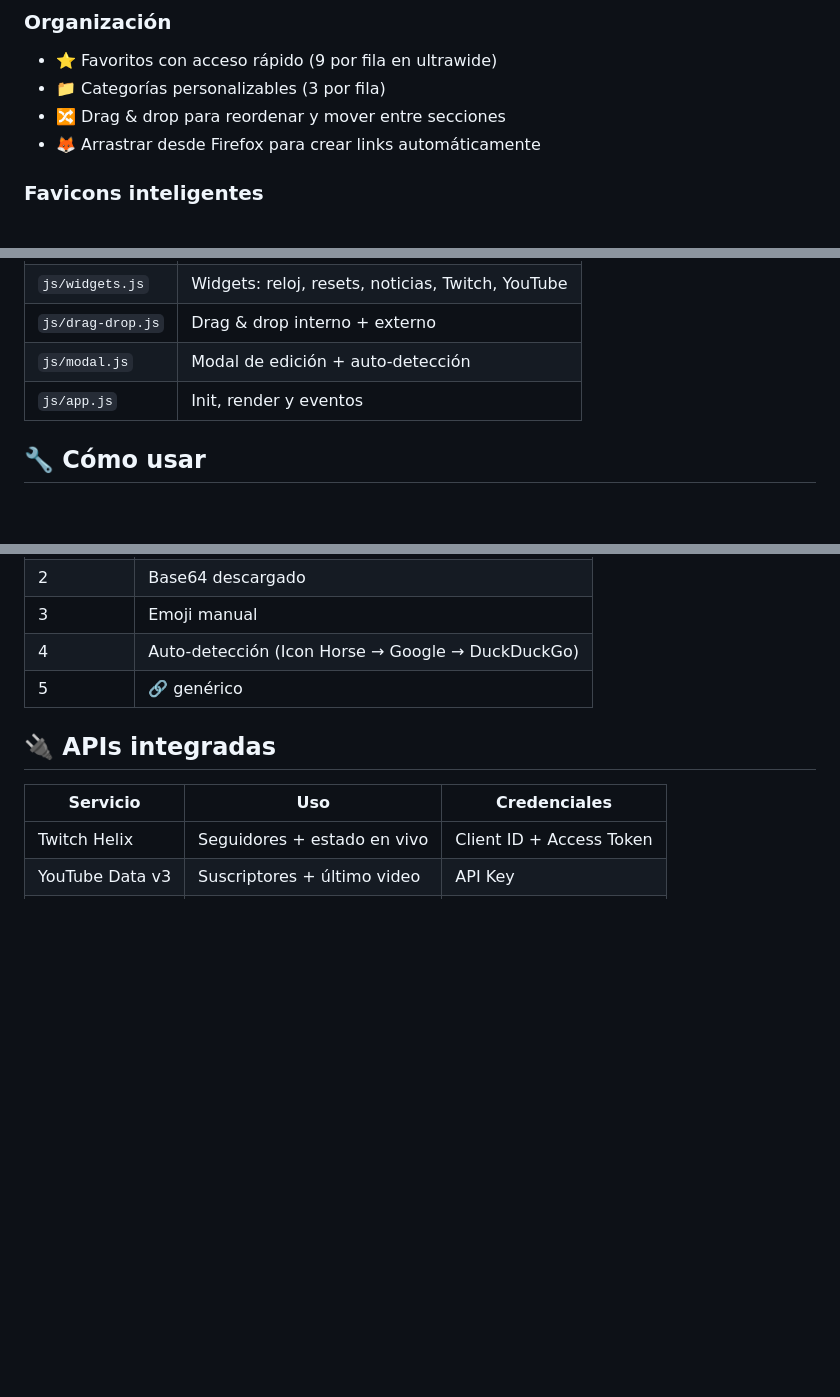
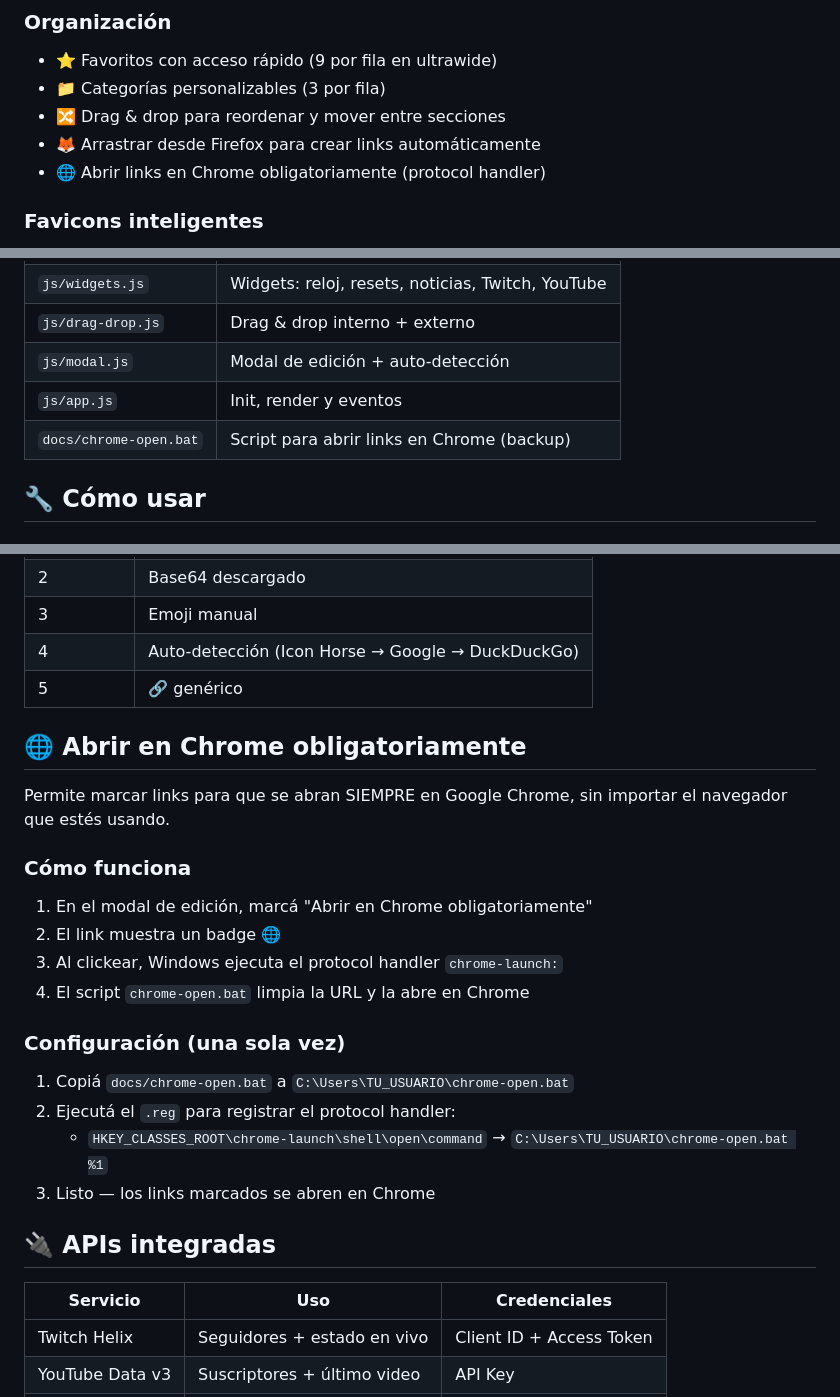
Before and after one commit to PabloSnchz/la-guarida, a Markdown page: README.md, 3 parts joined by grey strips. Rendered like a GitHub page; blank space fills up the shorter version.

Commit message:
Add mandatory Chrome link opening feature
Added section for mandatory Chrome link opening with instructions.

```diff
--- a/README.md
+++ b/README.md
@@ -9,6 +9,7 @@ Página de inicio personal del Gato Negro — organizá tus enlaces frecuentes,
 - 📁 Categorías personalizables (3 por fila)
 - 🔀 Drag & drop para reordenar y mover entre secciones
 - 🦊 Arrastrar desde Firefox para crear links automáticamente
+- 🌐 Abrir links en Chrome obligatoriamente (protocol handler)
 
 ### Favicons inteligentes
 - 🔗 Auto-detección al pegar URL
@@ -49,6 +50,7 @@ Página de inicio personal del Gato Negro — organizá tus enlaces frecuentes,
 | `js/drag-drop.js` | Drag & drop interno + externo |
 | `js/modal.js` | Modal de edición + auto-detección |
 | `js/app.js` | Init, render y eventos |
+| `docs/chrome-open.bat` | Script para abrir links en Chrome (backup) |
 
 ## 🔧 Cómo usar
 
@@ -89,6 +91,22 @@ Página de inicio personal del Gato Negro — organizá tus enlaces frecuentes,
 | 4 | Auto-detección (Icon Horse → Google → DuckDuckGo) |
 | 5 | 🔗 genérico |
 
+## 🌐 Abrir en Chrome obligatoriamente
+
+Permite marcar links para que se abran SIEMPRE en Google Chrome, sin importar el navegador que estés usando.
+
+### Cómo funciona
+1. En el modal de edición, marcá "Abrir en Chrome obligatoriamente"
+2. El link muestra un badge 🌐
+3. Al clickear, Windows ejecuta el protocol handler `chrome-launch:`
+4. El script `chrome-open.bat` limpia la URL y la abre en Chrome
+
+### Configuración (una sola vez)
+1. Copiá `docs/chrome-open.bat` a `C:\Users\TU_USUARIO\chrome-open.bat`
+2. Ejecutá el `.reg` para registrar el protocol handler:
+   - `HKEY_CLASSES_ROOT\chrome-launch\shell\open\command` → `C:\Users\TU_USUARIO\chrome-open.bat %1`
+3. Listo — los links marcados se abren en Chrome
+
 ## 🔌 APIs integradas
 
 | Servicio | Uso | Credenciales |
```
